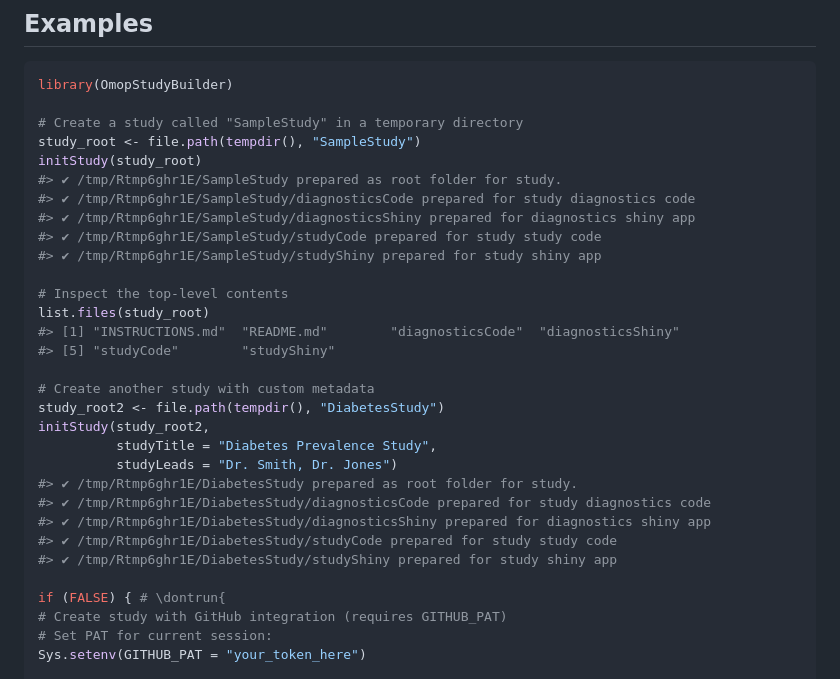
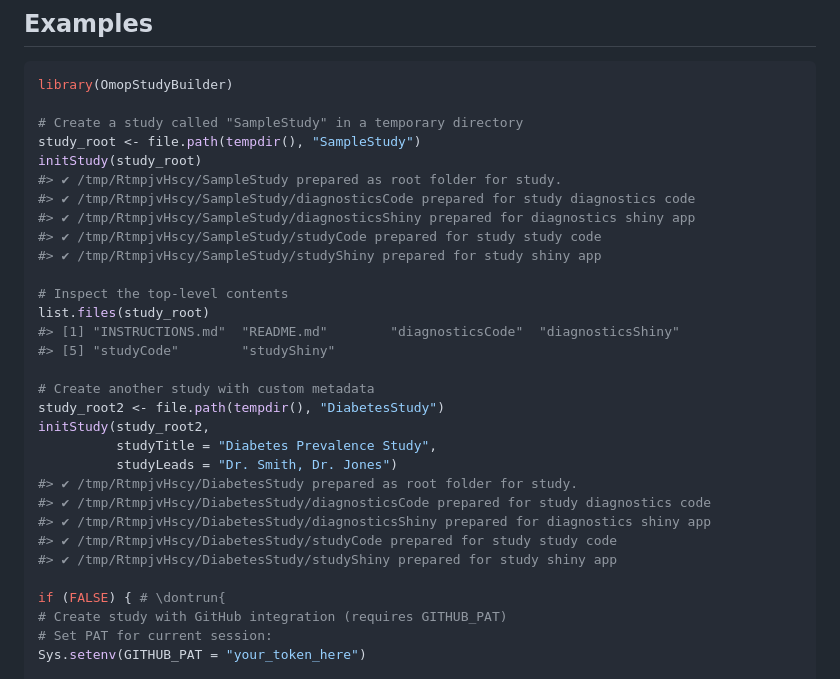
Before and after one commit to oxford-pharmacoepi/OmopStudyBuilder, a Markdown page: reference/initStudy.md, the part around the change. GitHub-like rendering.

```diff
--- a/reference/initStudy.md
+++ b/reference/initStudy.md
@@ -83,11 +83,11 @@ library(OmopStudyBuilder)
 # Create a study called "SampleStudy" in a temporary directory
 study_root <- file.path(tempdir(), "SampleStudy")
 initStudy(study_root)
-#> ✔ /tmp/Rtmp6ghr1E/SampleStudy prepared as root folder for study.
-#> ✔ /tmp/Rtmp6ghr1E/SampleStudy/diagnosticsCode prepared for study diagnostics code
-#> ✔ /tmp/Rtmp6ghr1E/SampleStudy/diagnosticsShiny prepared for diagnostics shiny app
-#> ✔ /tmp/Rtmp6ghr1E/SampleStudy/studyCode prepared for study study code
-#> ✔ /tmp/Rtmp6ghr1E/SampleStudy/studyShiny prepared for study shiny app
+#> ✔ /tmp/RtmpjvHscy/SampleStudy prepared as root folder for study.
+#> ✔ /tmp/RtmpjvHscy/SampleStudy/diagnosticsCode prepared for study diagnostics code
+#> ✔ /tmp/RtmpjvHscy/SampleStudy/diagnosticsShiny prepared for diagnostics shiny app
+#> ✔ /tmp/RtmpjvHscy/SampleStudy/studyCode prepared for study study code
+#> ✔ /tmp/RtmpjvHscy/SampleStudy/studyShiny prepared for study shiny app
 
 # Inspect the top-level contents
 list.files(study_root)
@@ -99,11 +99,11 @@ study_root2 <- file.path(tempdir(), "DiabetesStudy")
 initStudy(study_root2,
           studyTitle = "Diabetes Prevalence Study",
           studyLeads = "Dr. Smith, Dr. Jones")
-#> ✔ /tmp/Rtmp6ghr1E/DiabetesStudy prepared as root folder for study.
-#> ✔ /tmp/Rtmp6ghr1E/DiabetesStudy/diagnosticsCode prepared for study diagnostics code
-#> ✔ /tmp/Rtmp6ghr1E/DiabetesStudy/diagnosticsShiny prepared for diagnostics shiny app
-#> ✔ /tmp/Rtmp6ghr1E/DiabetesStudy/studyCode prepared for study study code
-#> ✔ /tmp/Rtmp6ghr1E/DiabetesStudy/studyShiny prepared for study shiny app
+#> ✔ /tmp/RtmpjvHscy/DiabetesStudy prepared as root folder for study.
+#> ✔ /tmp/RtmpjvHscy/DiabetesStudy/diagnosticsCode prepared for study diagnostics code
+#> ✔ /tmp/RtmpjvHscy/DiabetesStudy/diagnosticsShiny prepared for diagnostics shiny app
+#> ✔ /tmp/RtmpjvHscy/DiabetesStudy/studyCode prepared for study study code
+#> ✔ /tmp/RtmpjvHscy/DiabetesStudy/studyShiny prepared for study shiny app
 
 if (FALSE) { # \dontrun{
 # Create study with GitHub integration (requires GITHUB_PAT)
```
Also changed, not shown: index.md (+1 -1 lines), reference/figures/image.jpg (added), 5 other files.
